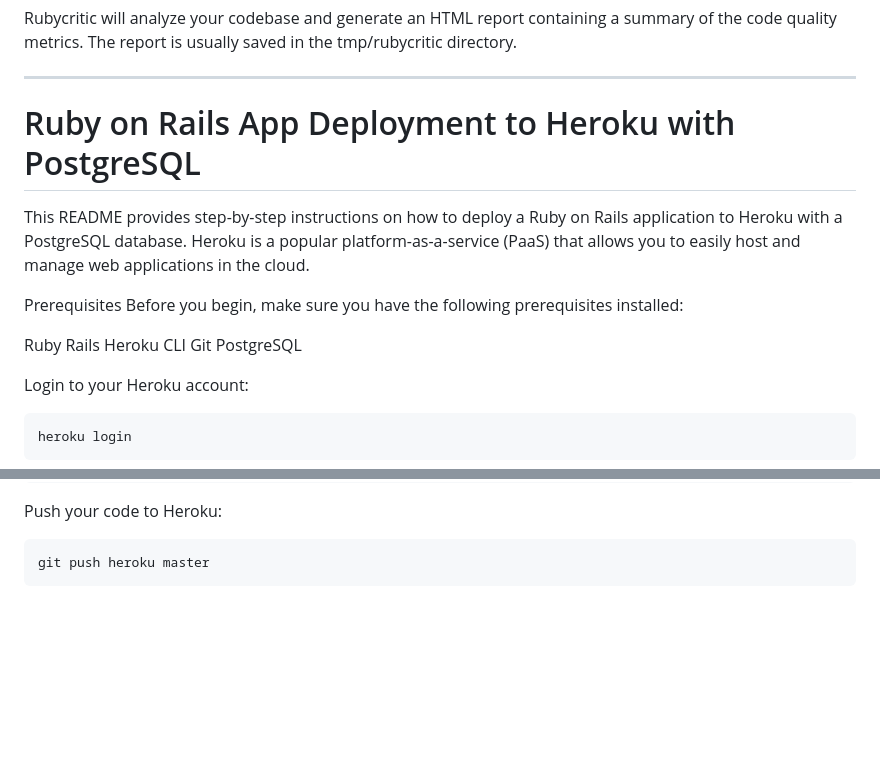
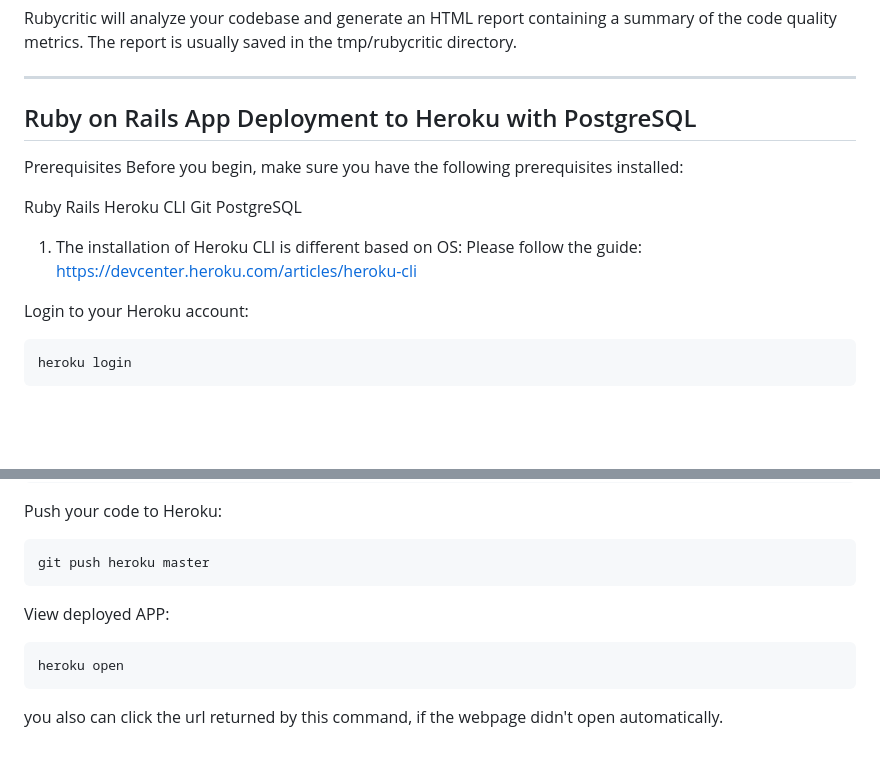
Before and after one commit to SoftwareEngineering606/CourseEvaluationSummarizer, a Markdown page: README.md, 2 parts joined by grey strips. GitHub-like rendering; blank space fills up the shorter version.

````diff
--- a/README.md
+++ b/README.md
@@ -202,8 +185,7 @@ Rubycritic will analyze your codebase and generate an HTML report containing a s
 
 ---------------------------------------------------------------------------------------------------------------------------
 
-# Ruby on Rails App Deployment to Heroku with PostgreSQL
-This README provides step-by-step instructions on how to deploy a Ruby on Rails application to Heroku with a PostgreSQL database. Heroku is a popular platform-as-a-service (PaaS) that allows you to easily host and manage web applications in the cloud.
+## Ruby on Rails App Deployment to Heroku with PostgreSQL
 
 Prerequisites
 Before you begin, make sure you have the following prerequisites installed:
@@ -214,7 +196,7 @@ Heroku CLI
 Git
 PostgreSQL
 
-
+1. The installation of Heroku CLI is different based on OS: Please follow the guide: https://devcenter.heroku.com/articles/heroku-cli
 
 Login to your Heroku account:
 
@@ -245,3 +227,10 @@ Push your code to Heroku:
 ```
 git push heroku master
 ```
+
+View deployed APP:
+
+```
+heroku open
+```
+you also can click the url returned by this command, if the webpage didn't open automatically.
````
Also changed, not shown: other parts of README.md (+44 -61 lines).
